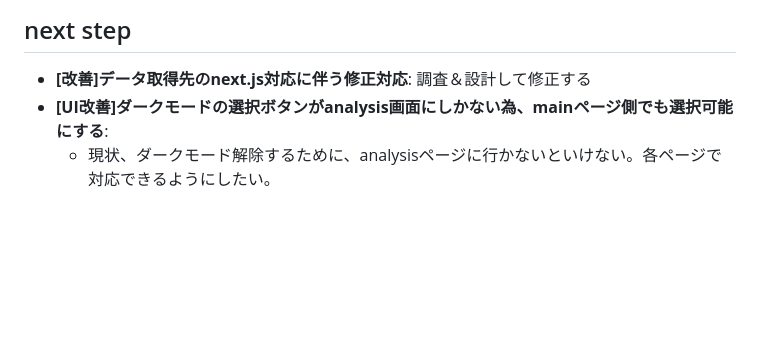
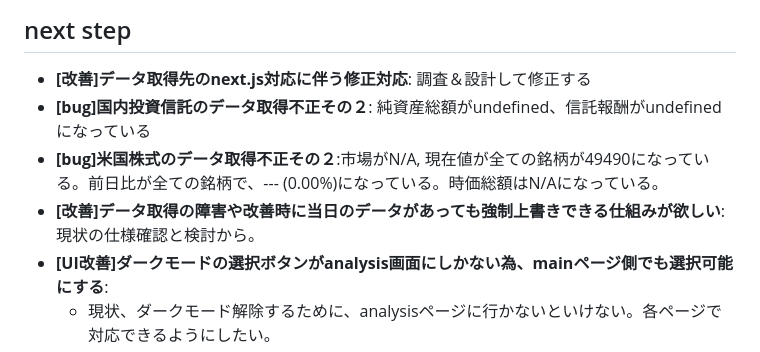
Before and after one commit to ymkge/jp-stock-portfolio-app, a Markdown page: README.md, the part around the change. Rendered like a GitHub page; blank space fills up the shorter version.

Commit message:
docs: README.md add next step 3 issue

```diff
--- a/README.md
+++ b/README.md
@@ -118,6 +118,9 @@
 
 ## next step
 - **[改善]データ取得先のnext.js対応に伴う修正対応**: 調査＆設計して修正する
+- **[bug]国内投資信託のデータ取得不正その２**: 純資産総額がundefined、信託報酬がundefinedになっている
+- **[bug]米国株式のデータ取得不正その２**:市場がN/A, 現在値が全ての銘柄が49490になっている。前日比が全ての銘柄で、--- (0.00%)になっている。時価総額はN/Aになっている。
+- **[改善]データ取得の障害や改善時に当日のデータがあっても強制上書きできる仕組みが欲しい**:現状の仕様確認と検討から。
 - **[UI改善]ダークモードの選択ボタンがanalysis画面にしかない為、mainページ側でも選択可能にする**:
     - 現状、ダークモード解除するために、analysisページに行かないといけない。各ページで対応できるようにしたい。
 - **[UI改善]シグナル情報のアニメーションのブラッシュアップ対応**: 現在、アニメーションがやや単調になってしまっている。
```
